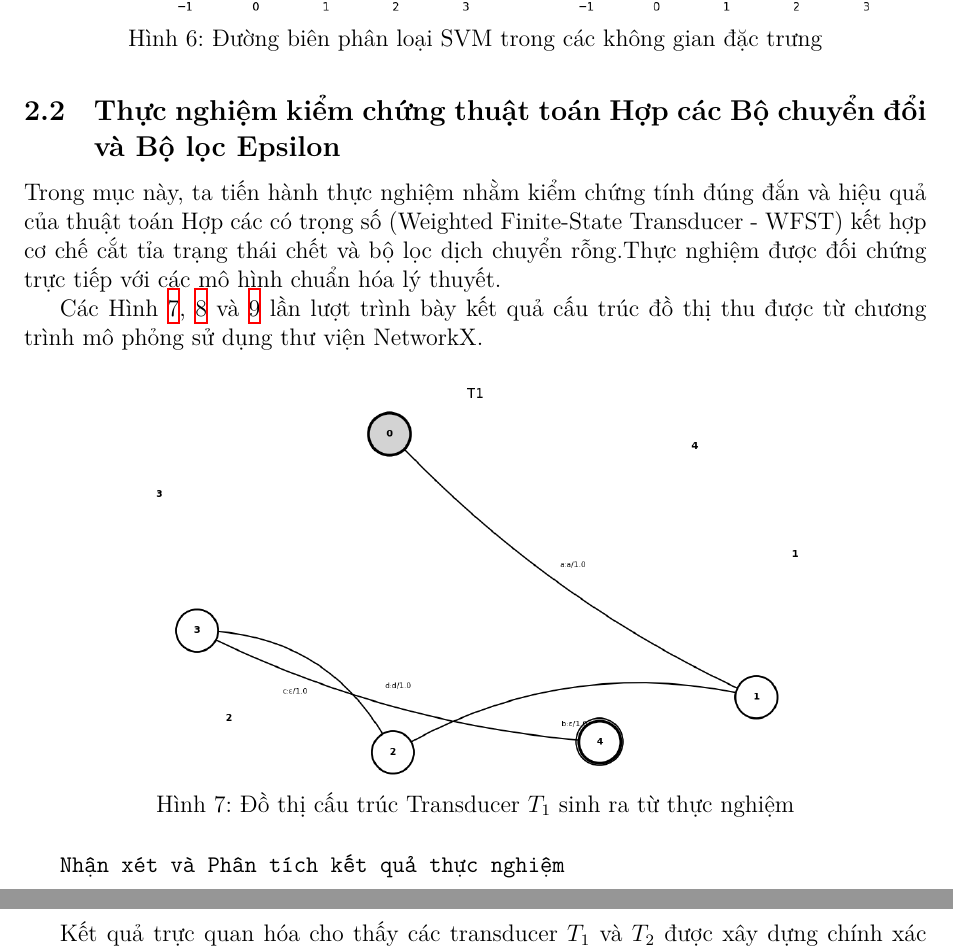
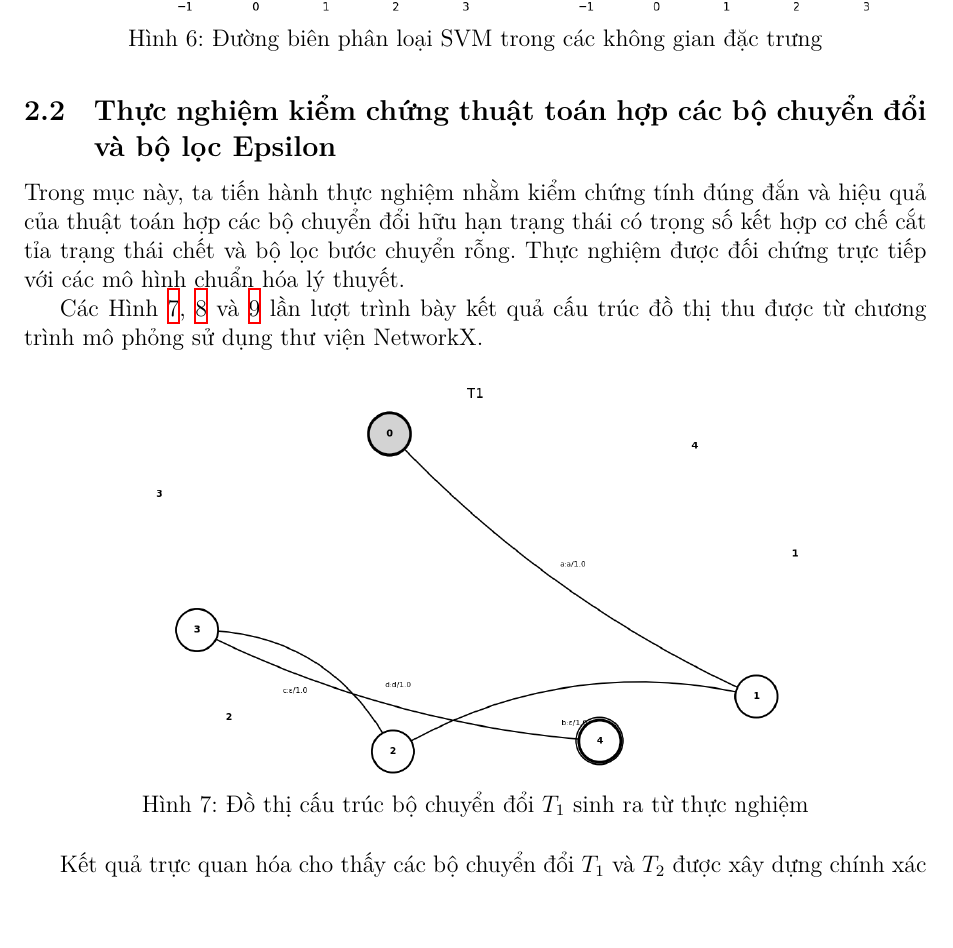
Before and after one commit to kanumi-2005/kernel-methods, a LaTeX document (report/report.tex, which reads report/experiments/sequence-kernel.tex): two parts of pages 37 and 39 of 45 before the commit and part of page 37 of 45 after it, the two joined at a grey line, cut so that both start at the same text. Compiled offline with XeLaTeX.

Commit message:
Demo WFST

```diff
--- a/report/experiments/sequence-kernel.tex
+++ b/report/experiments/sequence-kernel.tex
@@ -1,8 +1,8 @@
-\subsection{Thực nghiệm kiểm chứng thuật toán Hợp các Bộ chuyển đổi và Bộ lọc Epsilon}
+\subsection{Thực nghiệm kiểm chứng thuật toán hợp các \protect\tr{transducer} và bộ lọc Epsilon}
 
 Trong mục này, ta tiến hành thực nghiệm nhằm kiểm chứng tính đúng đắn và hiệu quả
-của thuật toán Hợp các có trọng số (Weighted Finite-State Transducer - WFST)
-kết hợp cơ chế cắt tỉa trạng thái chết và bộ lọc dịch chuyển rỗng.Thực nghiệm được đối chứng trực tiếp với các
+của thuật toán hợp các \tr{transducer} hữu hạn trạng thái có trọng số
+kết hợp cơ chế cắt tỉa trạng thái chết và bộ lọc \tr{transition} rỗng. Thực nghiệm được đối chứng trực tiếp với các
 mô hình chuẩn hóa lý thuyết.
 
 Các Hình~\ref{fig:exp-t1}, \ref{fig:exp-t2} và \ref{fig:exp-comp} lần lượt trình bày kết
@@ -11,7 +11,7 @@ quả cấu trúc đồ thị thu được từ chương trình mô phỏng sử
 \begin{figure}[htbp]
   \centering
   \includegraphics[width=0.75\textwidth]{transducer_T1}
-  \caption{Đồ thị cấu trúc Transducer $T_1$ sinh ra từ thực nghiệm}
+  \caption{Đồ thị cấu trúc \protect\tr{transducer} $T_1$ sinh ra từ thực nghiệm}
   \label{fig:exp-t1}
 \end{figure}
 
@@ -29,8 +29,6 @@ quả cấu trúc đồ thị thu được từ chương trình mô phỏng sử
   \label{fig:exp-comp}
 \end{figure}
 
-\texttt{Nhận xét và Phân tích kết quả thực nghiệm}
-
-Kết quả trực quan hóa cho thấy các transducer $T_1$ và $T_2$ được xây dựng chính xác theo mô hình lý thuyết. Các trạng thái bắt đầu, trạng thái kết thúc và các nhãn chuyển tiếp đầu vào/đầu ra đều được bảo toàn đầy đủ. Đồ thị hợp thành thu được sau phép composition phản ánh đúng cơ chế đồng bộ giữa nhãn đầu
+Kết quả trực quan hóa cho thấy các \tr{transducer} $T_1$ và $T_2$ được xây dựng chính xác theo mô hình lý thuyết. Các trạng thái bắt đầu, trạng thái kết thúc và các nhãn \tr{transition} đầu vào/đầu ra đều được bảo toàn đầy đủ. Đồ thị hợp thu được sau phép hợp phản ánh đúng cơ chế đồng bộ giữa nhãn đầu
 ra của $T_1$ và nhãn đầu vào của $T_2$.
 
```
Also changed, not shown: report/experiments/sequence-kernel.tex (4 more changed lines).
